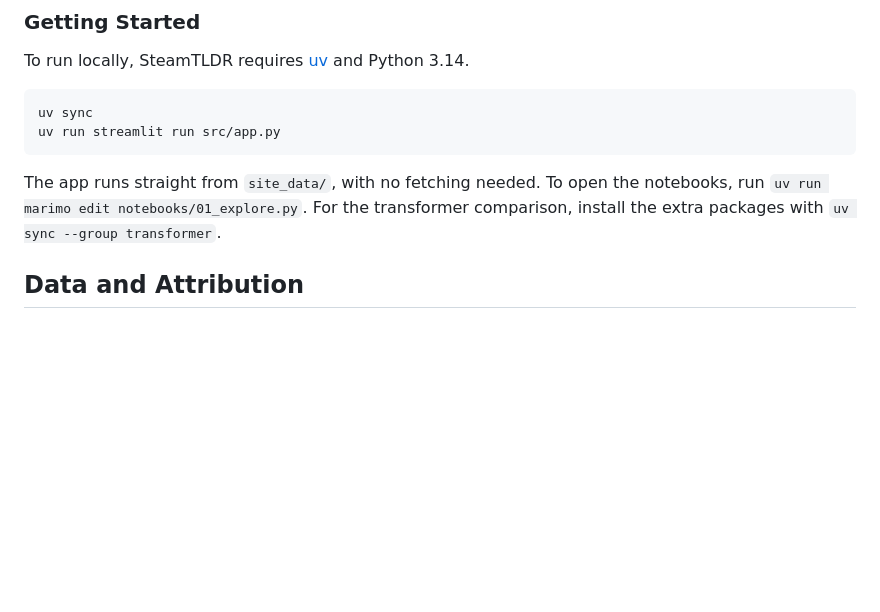
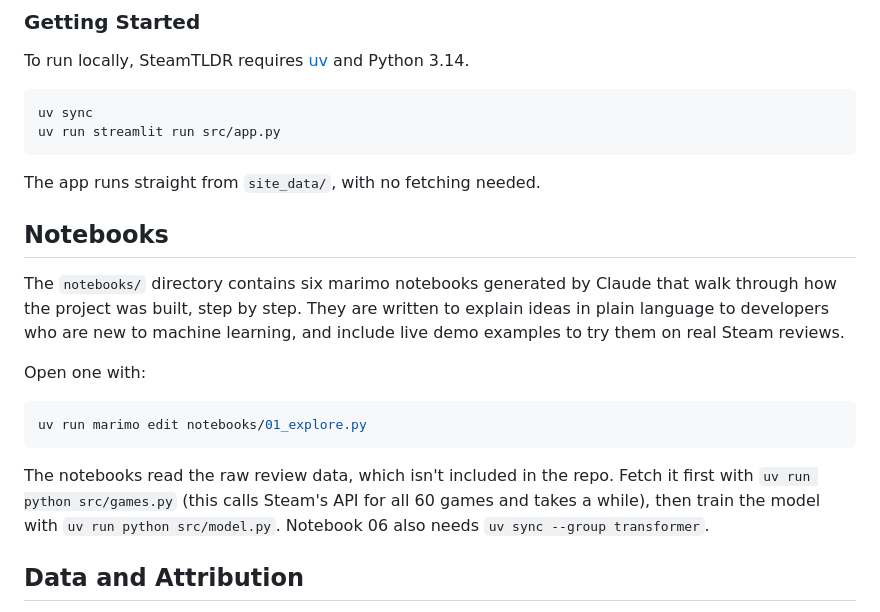
Before and after one commit to jntm7/steam-tldr, a Markdown page: README.md, the part around the change. GitHub-like rendering; blank space fills up the shorter version.

Commit message:
docs: update README with marimo notebooks section

````diff
--- a/README.md
+++ b/README.md
@@ -125,7 +125,19 @@ uv sync
 uv run streamlit run src/app.py
 ```
 
-The app runs straight from `site_data/`, with no fetching needed. To open the notebooks, run `uv run marimo edit notebooks/01_explore.py`. For the transformer comparison, install the extra packages with `uv sync --group transformer`.
+The app runs straight from `site_data/`, with no fetching needed.
+
+## Notebooks
+
+The `notebooks/` directory contains six marimo notebooks generated by Claude that walk through how the project was built, step by step. They are written to explain ideas in plain language to developers who are new to machine learning, and include live demo examples to try them on real Steam reviews.
+
+Open one with:
+
+```bash
+uv run marimo edit notebooks/01_explore.py
+```
+
+The notebooks read the raw review data, which isn't included in the repo. Fetch it first with `uv run python src/games.py` (this calls Steam's API for all 60 games and takes a while), then train the model with `uv run python src/model.py`. Notebook 06 also needs `uv sync --group transformer`.
 
 ## Data and Attribution
 
````
